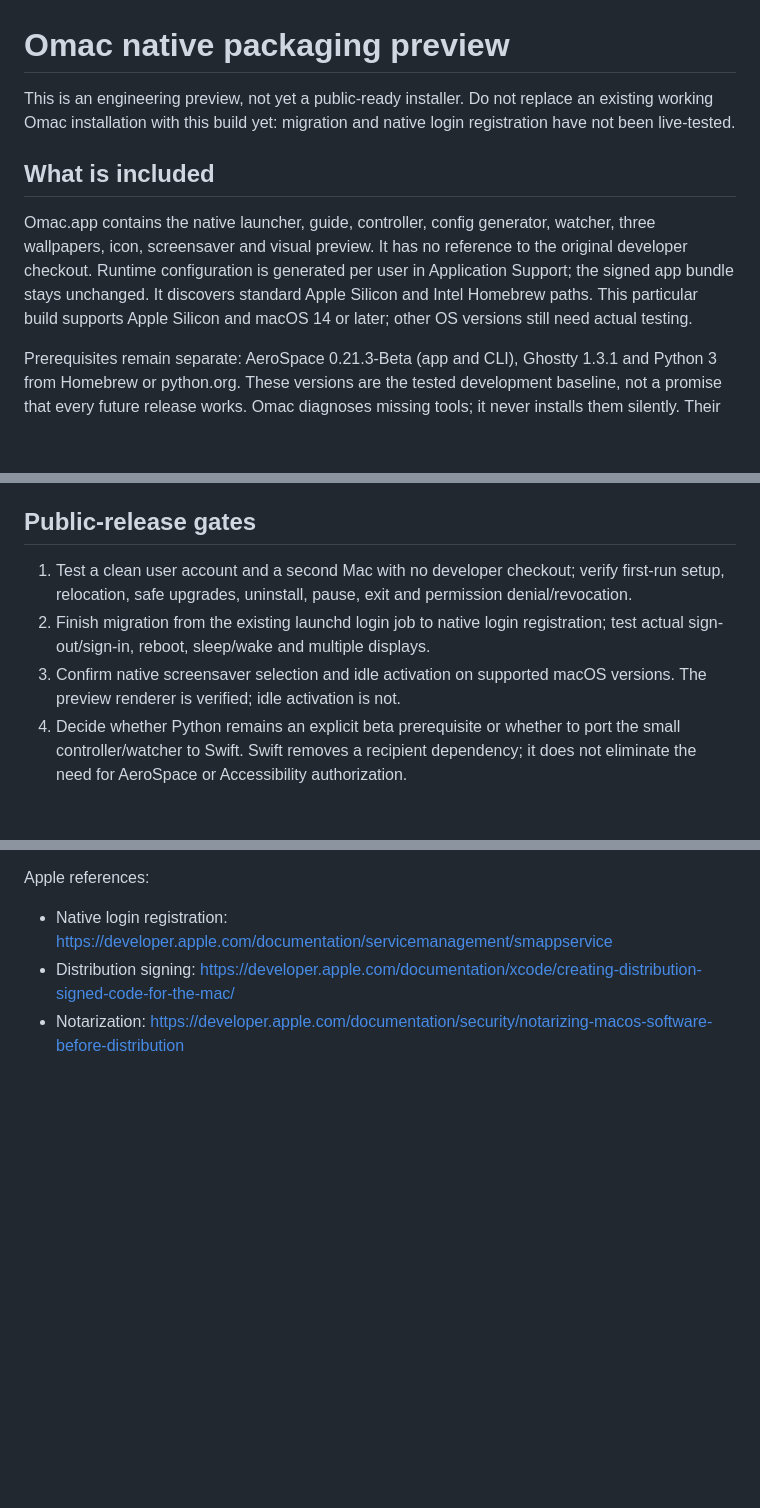
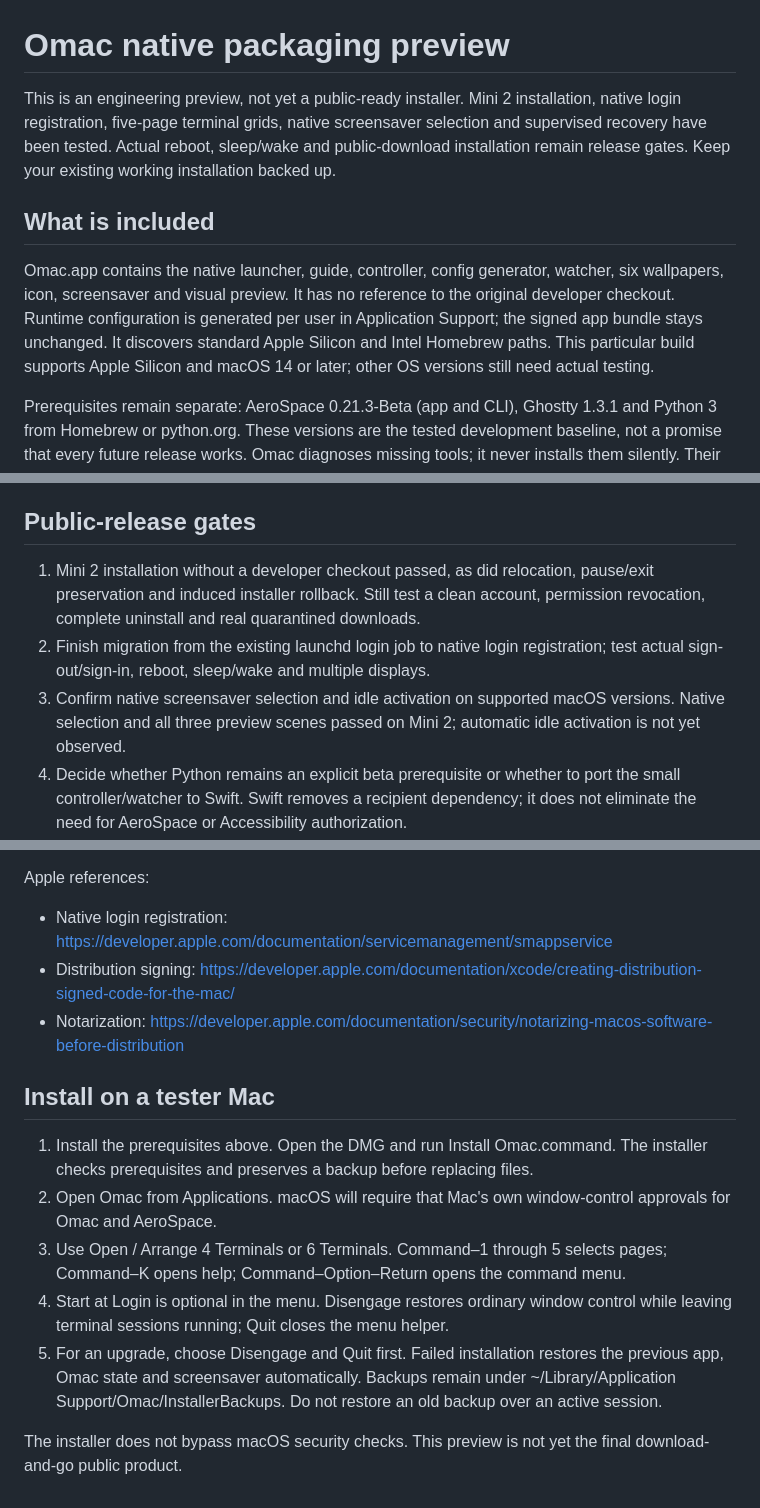
Before and after one commit to rickndanger-ctrl/omac, a Markdown page: DISTRIBUTION.md, 3 parts joined by grey strips. Rendered like a GitHub page; blank space fills up the shorter version.

Commit message:
Document verified tester setup and remaining release gates

```diff
--- a/DISTRIBUTION.md
+++ b/DISTRIBUTION.md
@@ -1,10 +1,10 @@
 # Omac native packaging preview
 
-This is an engineering preview, not yet a public-ready installer. Do not replace an existing working Omac installation with this build yet: migration and native login registration have not been live-tested.
+This is an engineering preview, not yet a public-ready installer. Mini 2 installation, native login registration, five-page terminal grids, native screensaver selection and supervised recovery have been tested. Actual reboot, sleep/wake and public-download installation remain release gates. Keep your existing working installation backed up.
 
 ## What is included
 
-Omac.app contains the native launcher, guide, controller, config generator, watcher, three wallpapers, icon, screensaver and visual preview. It has no reference to the original developer checkout. Runtime configuration is generated per user in Application Support; the signed app bundle stays unchanged. It discovers standard Apple Silicon and Intel Homebrew paths. This particular build supports Apple Silicon and macOS 14 or later; other OS versions still need actual testing.
+Omac.app contains the native launcher, guide, controller, config generator, watcher, six wallpapers, icon, screensaver and visual preview. It has no reference to the original developer checkout. Runtime configuration is generated per user in Application Support; the signed app bundle stays unchanged. It discovers standard Apple Silicon and Intel Homebrew paths. This particular build supports Apple Silicon and macOS 14 or later; other OS versions still need actual testing.
 
 Prerequisites remain separate: AeroSpace 0.21.3-Beta (app and CLI), Ghostty 1.3.1 and Python 3 from Homebrew or python.org. These versions are the tested development baseline, not a promise that every future release works. Omac diagnoses missing tools; it never installs them silently. Their downloads and licenses remain with their vendors:
 - https://github.com/nikitabobko/AeroSpace
@@ -15,9 +15,9 @@ Each recipient must grant Omac and AeroSpace window-control access on their own
 
 ## Public-release gates
 
-1. Test a clean user account and a second Mac with no developer checkout; verify first-run setup, relocation, safe upgrades, uninstall, pause, exit and permission denial/revocation.
+1. Mini 2 installation without a developer checkout passed, as did relocation, pause/exit preservation and induced installer rollback. Still test a clean account, permission revocation, complete uninstall and real quarantined downloads.
 2. Finish migration from the existing launchd login job to native login registration; test actual sign-out/sign-in, reboot, sleep/wake and multiple displays.
-3. Confirm native screensaver selection and idle activation on supported macOS versions. The preview renderer is verified; idle activation is not.
+3. Confirm native screensaver selection and idle activation on supported macOS versions. Native selection and all three preview scenes passed on Mini 2; automatic idle activation is not yet observed.
 4. Decide whether Python remains an explicit beta prerequisite or whether to port the small controller/watcher to Swift. Swift removes a recipient dependency; it does not eliminate the need for AeroSpace or Accessibility authorization.
 5. Review artwork provenance, the final public identity and third-party notices; choose a license before publishing source. This package deliberately does not redistribute AeroSpace, Ghostty or Python.
 6. Direct distribution is the selected route: no App Store submission or Apple upload. Ad-hoc signing is local code integrity, not Developer ID trust. Test an actual quarantined downloaded copy and document supported macOS approval steps; never instruct users to disable Gatekeeper or other protections. Developer ID/notarization is optional future work only if explicitly chosen.
@@ -37,3 +37,13 @@ Apple references:
 - Native login registration: https://developer.apple.com/documentation/servicemanagement/smappservice
 - Distribution signing: https://developer.apple.com/documentation/xcode/creating-distribution-signed-code-for-the-mac/
 - Notarization: https://developer.apple.com/documentation/security/notarizing-macos-software-before-distribution
+
+## Install on a tester Mac
+
+1. Install the prerequisites above. Open the DMG and run Install Omac.command. The installer checks prerequisites and preserves a backup before replacing files.
+2. Open Omac from Applications. macOS will require that Mac's own window-control approvals for Omac and AeroSpace.
+3. Use Open / Arrange 4 Terminals or 6 Terminals. Command–1 through 5 selects pages; Command–K opens help; Command–Option–Return opens the command menu.
+4. Start at Login is optional in the menu. Disengage restores ordinary window control while leaving terminal sessions running; Quit closes the menu helper.
+5. For an upgrade, choose Disengage and Quit first. Failed installation restores the previous app, Omac state and screensaver automatically. Backups remain under ~/Library/Application Support/Omac/InstallerBackups. Do not restore an old backup over an active session.
+
+The installer does not bypass macOS security checks. This preview is not yet the final download-and-go public product.
```
